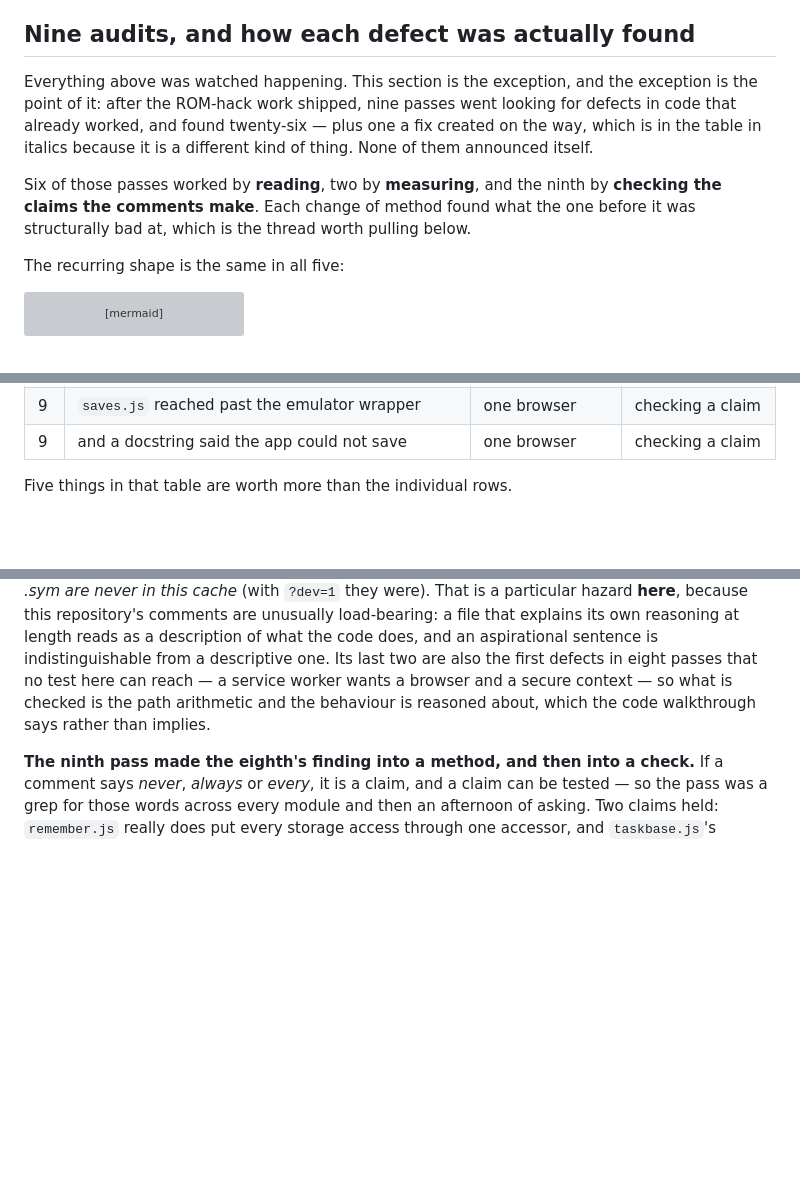
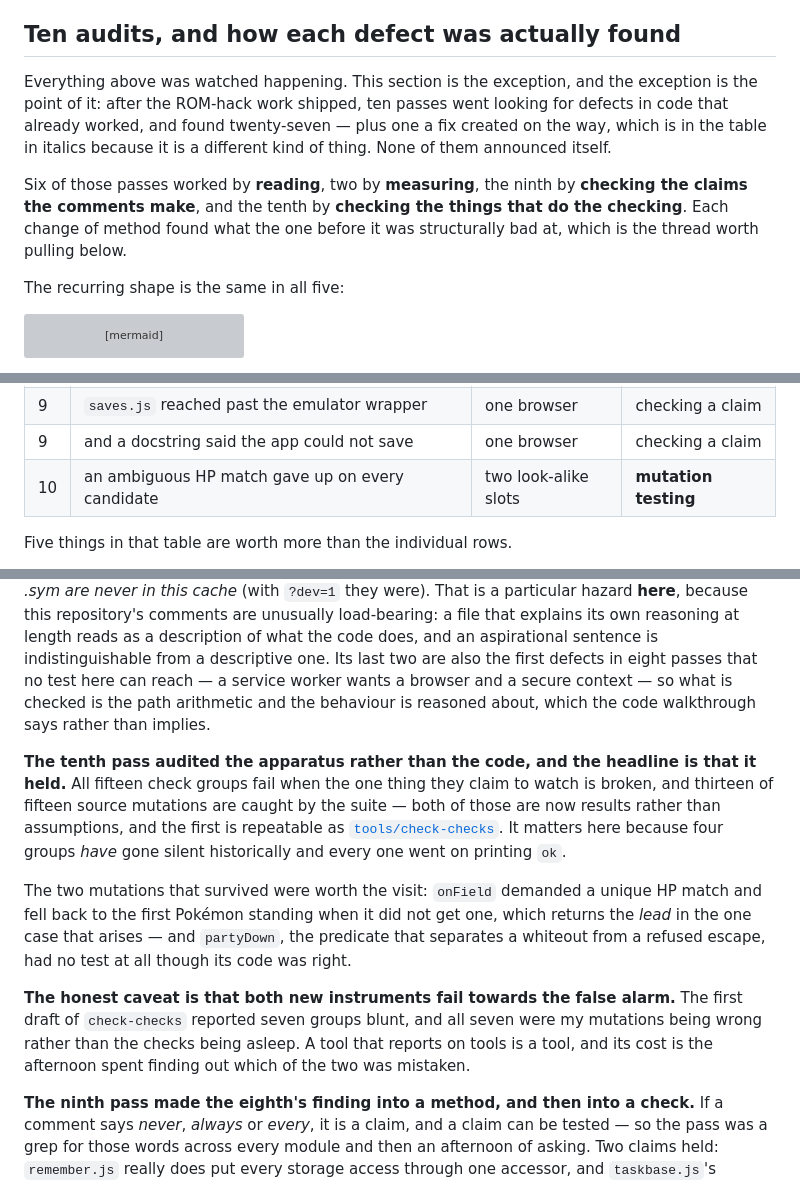
Before and after one commit to minormending/crystal-pilot-mobile, a Markdown page: docs/PROVEN.md, 3 parts joined by grey strips. GitHub-like rendering; blank space fills up the shorter version; grey boxes are pictures that could not be loaded.

Commit message:
Document the tenth pass, and draw what checks what
The audit log gains a fifth method and, for the first time, a pass whose
headline is that nothing was wrong. All fifteen check groups fail when the one
thing they claim to watch is broken, and thirteen of fifteen source mutations
are caught by the suite. Both were assumptions this morning and are results now,
and the first is repeatable.

DEVELOPING.md gets the diagram for it, which is the one piece of this that was
genuinely not written down anywhere: the app is watched by tests, checks and
docs-check, and as of today the tests are watched by mutation testing and the
checks by check-checks. Two of those arrows are new, and drawn together they say
what the apparatus actually covers rather than what it is called.

The caveat is in both documents rather than left implied: both new instruments
fail towards the false alarm. The first draft of check-checks called seven groups
blunt and all seven were my mutations being wrong. A tool that reports on tools
is a tool, and its cost is the afternoon spent working out which of the two was
mistaken.

partyDown is written up as what it is -- a guard nothing was guarding, whose
code was correct -- and deliberately not counted as a defect in the table.

All 35 mermaid blocks parse and every internal link resolves.

Co-Authored-By: Claude Opus 5 <noreply@anthropic.com>

```diff
--- a/docs/PROVEN.md
+++ b/docs/PROVEN.md
@@ -312,18 +312,18 @@ second, which is there so the core's own waits finish, not to run a game.
   candidates and returned true standing three tiles clear of any. It checks the
   tile underfoot now.
 
-## Nine audits, and how each defect was actually found
+## Ten audits, and how each defect was actually found
 
 Everything above was watched happening. This section is the exception, and the
-exception is the point of it: after the ROM-hack work shipped, nine passes went
-looking for defects in code that already worked, and found twenty-six — plus
+exception is the point of it: after the ROM-hack work shipped, ten passes went
+looking for defects in code that already worked, and found twenty-seven — plus
 one a fix created on the way, which is in the table in italics because it is a
 different kind of thing. None of them announced itself.
 
-Six of those passes worked by **reading**, two by **measuring**, and the ninth
-by **checking the claims the comments make**. Each change of method found what
-the one before it was structurally bad at, which is the thread worth pulling
-below.
+Six of those passes worked by **reading**, two by **measuring**, the ninth by
+**checking the claims the comments make**, and the tenth by **checking the
+things that do the checking**. Each change of method found what the one before
+it was structurally bad at, which is the thread worth pulling below.
 
 The recurring shape is the same in all five:
 
@@ -370,6 +370,7 @@ exactly why nothing failed.
 | 9 | a thrown frame left a button held down for ever | a core that throws | reading |
 | 9 | `saves.js` reached past the emulator wrapper | one browser | checking a claim |
 | 9 | and a docstring said the app could not save | one browser | checking a claim |
+| 10 | an ambiguous HP match gave up on every candidate | two look-alike slots | **mutation testing** |
 
 Five things in that table are worth more than the individual rows.
 
@@ -451,6 +452,26 @@ service worker wants a browser and a secure context — so what is checked is th
 path arithmetic and the behaviour is reasoned about, which the code walkthrough
 says rather than implies.
 
+**The tenth pass audited the apparatus rather than the code, and the headline
+is that it held.** All fifteen check groups fail when the one thing they claim
+to watch is broken, and thirteen of fifteen source mutations are caught by the
+suite — both of those are now results rather than assumptions, and the first is
+repeatable as [`tools/check-checks`](DEVELOPING.md#are-the-checks-still-checking).
+It matters here because four groups *have* gone silent historically and every
+one went on printing `ok`.
+
+The two mutations that survived were worth the visit: `onField` demanded a
+unique HP match and fell back to the first Pokémon standing when it did not get
+one, which returns the *lead* in the one case that arises — and `partyDown`, the
+predicate that separates a whiteout from a refused escape, had no test at all
+though its code was right.
+
+**The honest caveat is that both new instruments fail towards the false alarm.**
+The first draft of `check-checks` reported seven groups blunt, and all seven were
+my mutations being wrong rather than the checks being asleep. A tool that reports
+on tools is a tool, and its cost is the afternoon spent finding out which of the
+two was mistaken.
+
 **The ninth pass made the eighth's finding into a method, and then into a
 check.** If a comment says *never*, *always* or *every*, it is a claim, and a
 claim can be tested — so the pass was a grep for those words across every module
```
Also changed, not shown: docs/CODE.md (+1 -1 lines), docs/DEVELOPING.md (+11 -0 lines).
